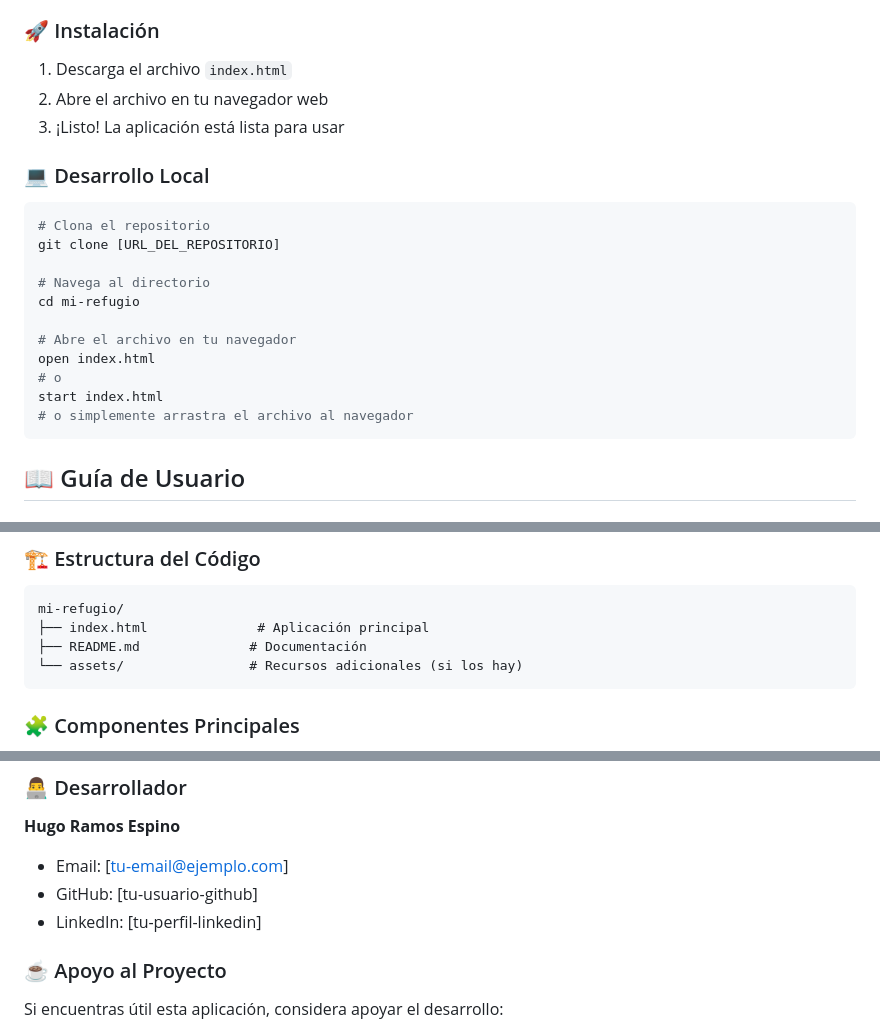
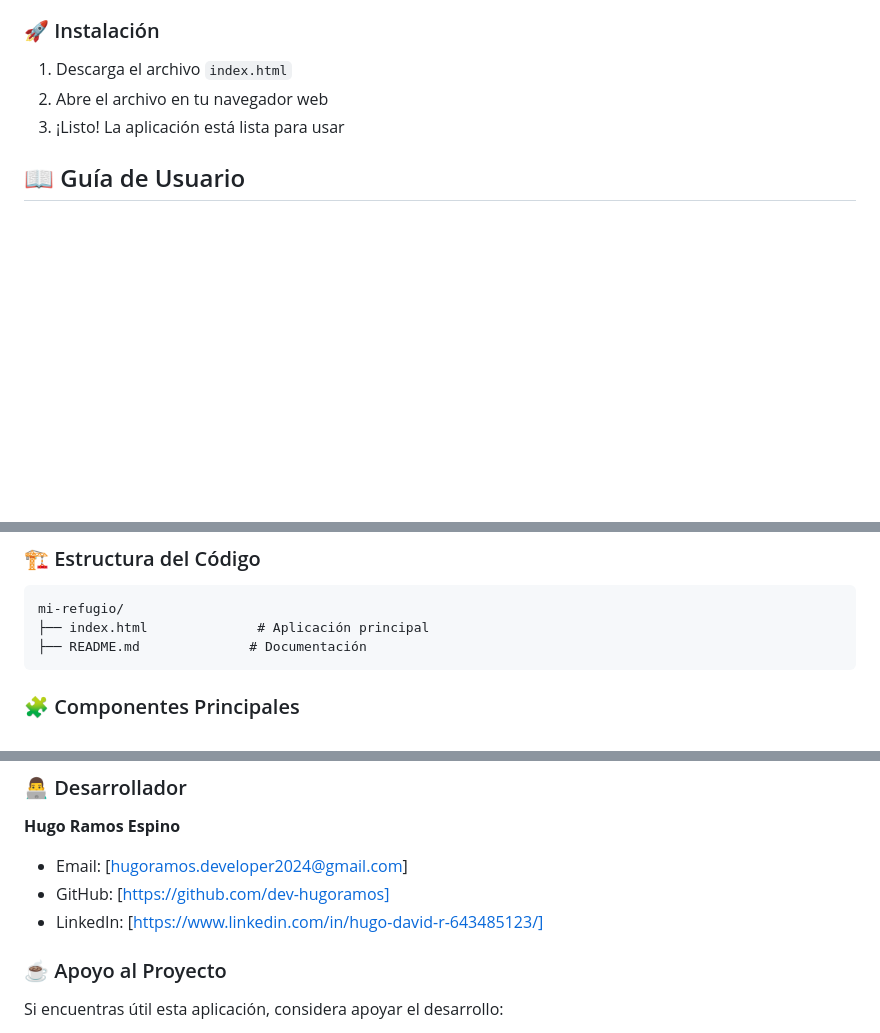
Before and after one commit to dev-hugoramos/work, a Markdown page: mirefugio/README.md, 3 parts joined by grey strips. GitHub-like rendering; blank space fills up the shorter version.

````diff
--- a/mirefugio/README.md
+++ b/mirefugio/README.md
@@ -95,21 +95,6 @@
 2. Abre el archivo en tu navegador web
 3. ¡Listo! La aplicación está lista para usar
 
-### 💻 Desarrollo Local
-```bash
-# Clona el repositorio
-git clone [URL_DEL_REPOSITORIO]
-
-# Navega al directorio
-cd mi-refugio
-
-# Abre el archivo en tu navegador
-open index.html
-# o
-start index.html
-# o simplemente arrastra el archivo al navegador
-```
-
 ## 📖 Guía de Usuario
 
 ### 🎯 Primer Uso
@@ -138,7 +123,6 @@ La aplicación incluye enlaces a:
 mi-refugio/
 ├── index.html              # Aplicación principal
 ├── README.md              # Documentación
-└── assets/                # Recursos adicionales (si los hay)
 ```
 
 ### 🧩 Componentes Principales
@@ -238,9 +222,9 @@ const complexPatterns = {
 
 ### 👨‍💻 Desarrollador
 **Hugo Ramos Espino**
-- Email: [tu-email@ejemplo.com]
-- GitHub: [tu-usuario-github]
-- LinkedIn: [tu-perfil-linkedin]
+- Email: [hugoramos.developer2024@gmail.com]
+- GitHub: [https://github.com/dev-hugoramos]
+- LinkedIn: [https://www.linkedin.com/in/hugo-david-r-643485123/]
 
 ### ☕ Apoyo al Proyecto
 Si encuentras útil esta aplicación, considera apoyar el desarrollo:
````
